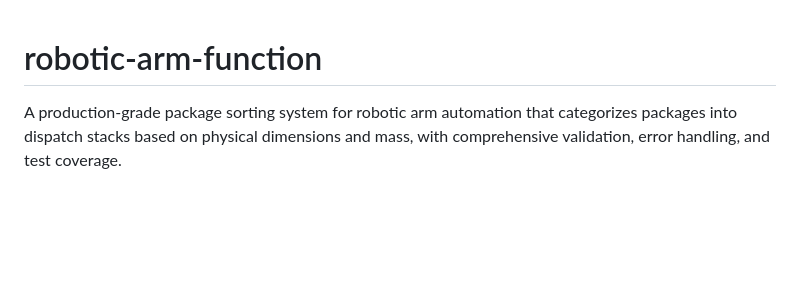
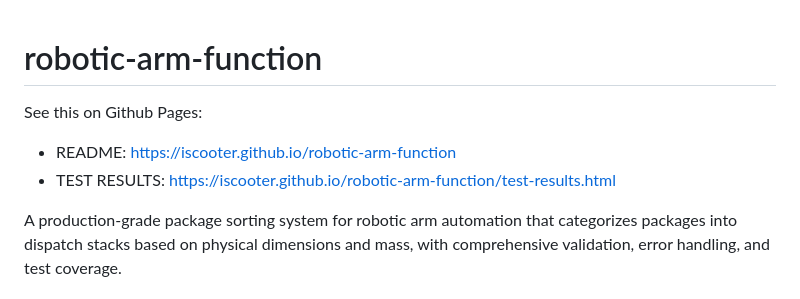
Before and after one commit to iscooter/robotic-arm-function, a Markdown page: README.md, the part around the change. Rendered like a GitHub page; blank space fills up the shorter version.

Commit message:
Update README with GitHub Pages links
Added links to GitHub Pages for README and test results.

```diff
--- a/README.md
+++ b/README.md
@@ -1,4 +1,8 @@
 # robotic-arm-function
+
+See this on Github Pages:
+  - README: https://iscooter.github.io/robotic-arm-function
+  - TEST RESULTS: https://iscooter.github.io/robotic-arm-function/test-results.html
 
 A production-grade package sorting system for robotic arm automation that categorizes packages into dispatch stacks based on physical dimensions and mass, with comprehensive validation, error handling, and test coverage.
 
```
